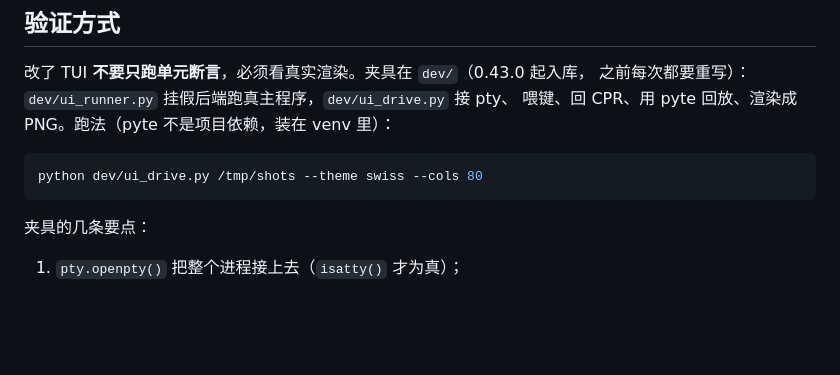
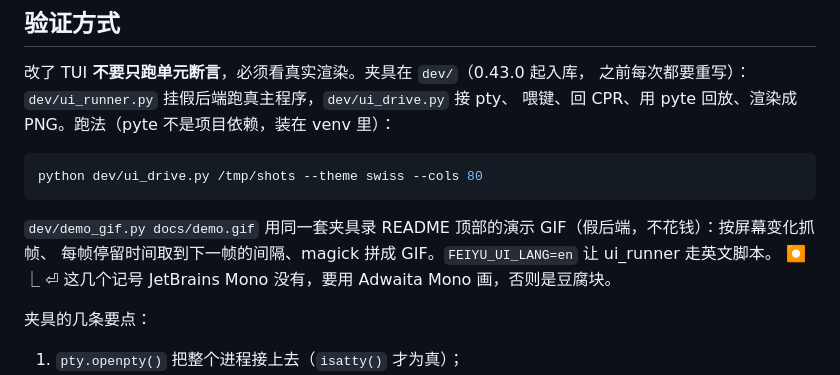
Before and after one commit to feiyuceng06-prog/feiyu-agent, a Markdown page: CLAUDE.md, the part around the change. Drawn GitHub-style; blank space fills up the shorter version.

````diff
--- a/CLAUDE.md
+++ b/CLAUDE.md
@@ -121,6 +121,10 @@ python -m evals.run -m kimi-k2.6     # 换模型对比
 ```bash
 python dev/ui_drive.py /tmp/shots --theme swiss --cols 80
 ```
+
+`dev/demo_gif.py docs/demo.gif` 用同一套夹具录 README 顶部的演示 GIF（假后端，不花钱）：按屏幕变化抓帧、
+每帧停留时间取到下一帧的间隔、magick 拼成 GIF。`FEIYU_UI_LANG=en` 让 ui_runner 走英文脚本。
+⏺ ⎿ ⏎ 这几个记号 JetBrains Mono 没有，要用 Adwaita Mono 画，否则是豆腐块。
 
 夹具的几条要点：
 
````
Also changed, not shown: README.md (+2 -0 lines), README.zh.md (+2 -0 lines), docs/demo.gif (added), 3 other files.
